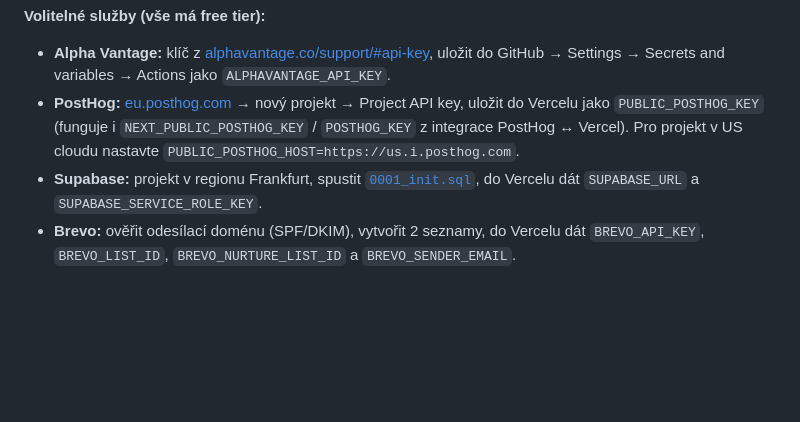
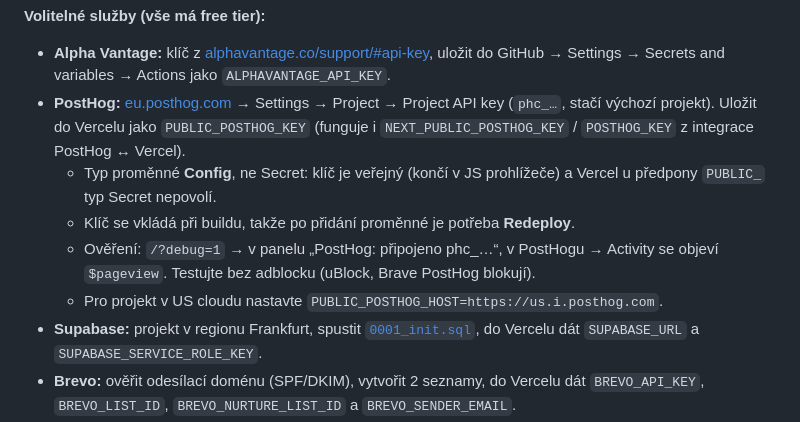
Before and after one commit to prodbylcsh/etf-landing-page, a Markdown page: README.md, the part around the change. GitHub-like rendering; blank space fills up the shorter version.

Commit message:
README: PostHog setup steps (Config type, redeploy, verification)
Co-Authored-By: Claude Opus 5.5 <noreply@anthropic.com>
Claude-Session: https://claude.ai/code/session_01EPx5YWiPTmtbiN1tMC4KbC

```diff
--- a/README.md
+++ b/README.md
@@ -259,7 +259,11 @@ Pozn.: Vercel Hobby je podle podmínek pro nekomerční použití. Pro ostrý pr
 
 **Volitelné služby (vše má free tier):**
 - **Alpha Vantage:** klíč z [alphavantage.co/support/#api-key](https://www.alphavantage.co/support/#api-key), uložit do GitHub → Settings → Secrets and variables → Actions jako `ALPHAVANTAGE_API_KEY`.
-- **PostHog:** [eu.posthog.com](https://eu.posthog.com) → nový projekt → Project API key, uložit do Vercelu jako `PUBLIC_POSTHOG_KEY` (funguje i `NEXT_PUBLIC_POSTHOG_KEY` / `POSTHOG_KEY` z integrace PostHog ↔ Vercel). Pro projekt v US cloudu nastavte `PUBLIC_POSTHOG_HOST=https://us.i.posthog.com`.
+- **PostHog:** [eu.posthog.com](https://eu.posthog.com) → Settings → Project → Project API key (`phc_…`, stačí výchozí projekt). Uložit do Vercelu jako `PUBLIC_POSTHOG_KEY` (funguje i `NEXT_PUBLIC_POSTHOG_KEY` / `POSTHOG_KEY` z integrace PostHog ↔ Vercel).
+  - Typ proměnné **Config**, ne Secret: klíč je veřejný (končí v JS prohlížeče) a Vercel u předpony `PUBLIC_` typ Secret nepovolí.
+  - Klíč se vkládá při buildu, takže po přidání proměnné je potřeba **Redeploy**.
+  - Ověření: `/?debug=1` → v panelu „PostHog: připojeno phc_…“, v PostHogu → Activity se objeví `$pageview`. Testujte bez adblocku (uBlock, Brave PostHog blokují).
+  - Pro projekt v US cloudu nastavte `PUBLIC_POSTHOG_HOST=https://us.i.posthog.com`.
 - **Supabase:** projekt v regionu Frankfurt, spustit [`0001_init.sql`](supabase/migrations/0001_init.sql), do Vercelu dát `SUPABASE_URL` a `SUPABASE_SERVICE_ROLE_KEY`.
 - **Brevo:** ověřit odesílací doménu (SPF/DKIM), vytvořit 2 seznamy, do Vercelu dát `BREVO_API_KEY`, `BREVO_LIST_ID`, `BREVO_NURTURE_LIST_ID` a `BREVO_SENDER_EMAIL`.
 
```
